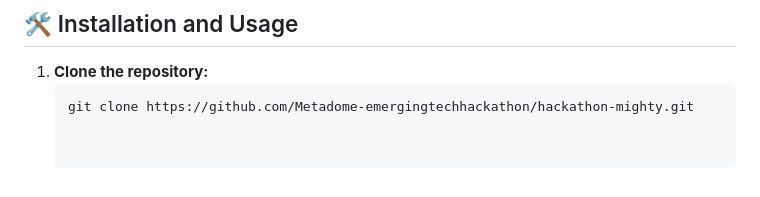
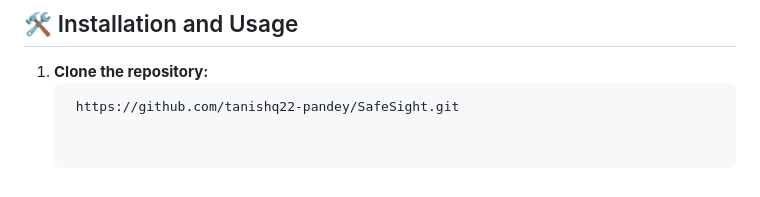
Before and after one commit to tanishq22-pandey/SafeSight, a Markdown page: README.md, the part around the change. Rendered like a GitHub page.

````diff
--- a/README.md
+++ b/README.md
@@ -126,4 +126,4 @@ It achieves record-breaking results on over 56 benchmarks spanning text, code, m
 ## 🛠️ Installation and Usage
 1. **Clone the repository:**
    ```bash
-   git clone https://github.com/Metadome-emergingtechhackathon/hackathon-mighty.git
+    https://github.com/tanishq22-pandey/SafeSight.git
````
